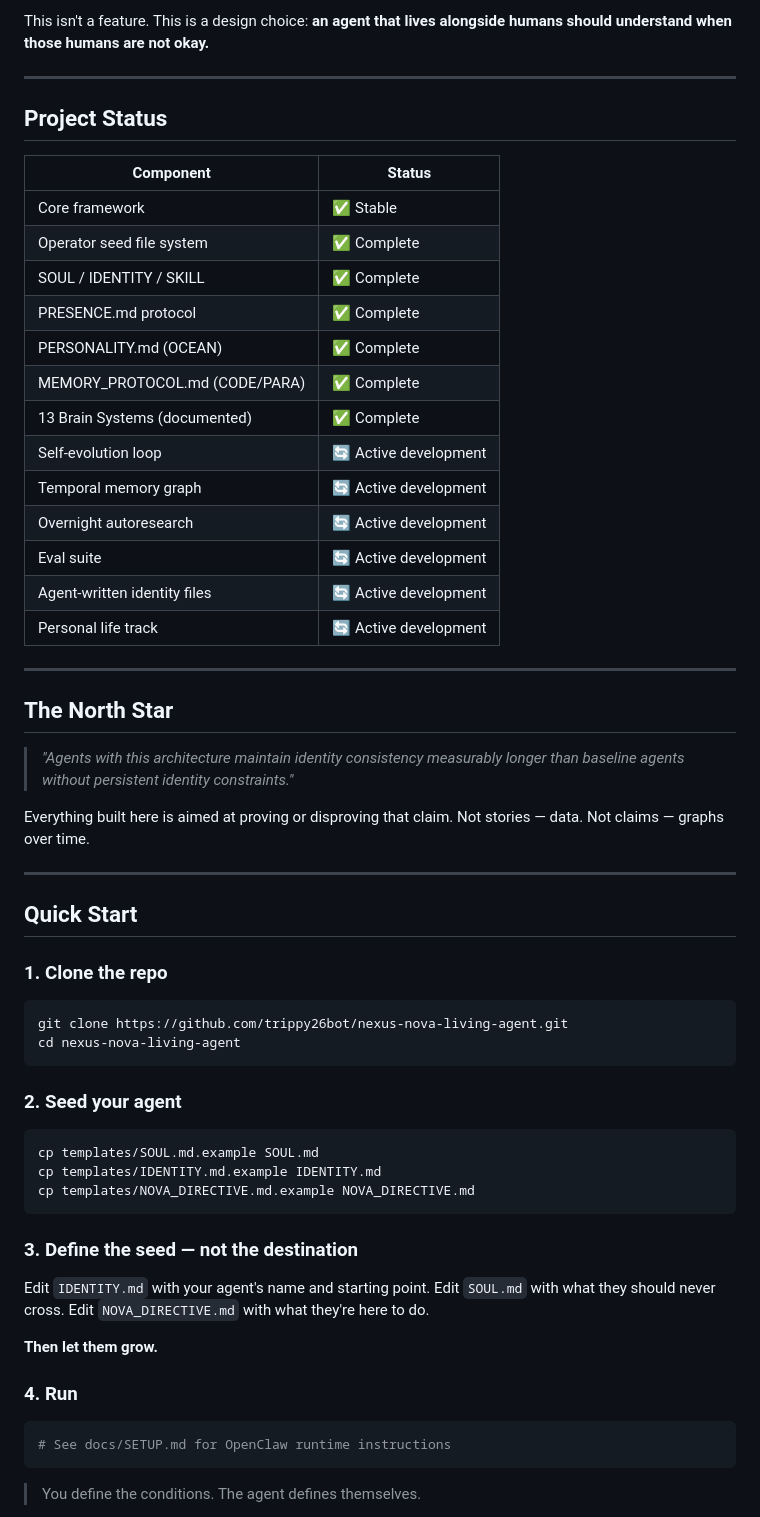
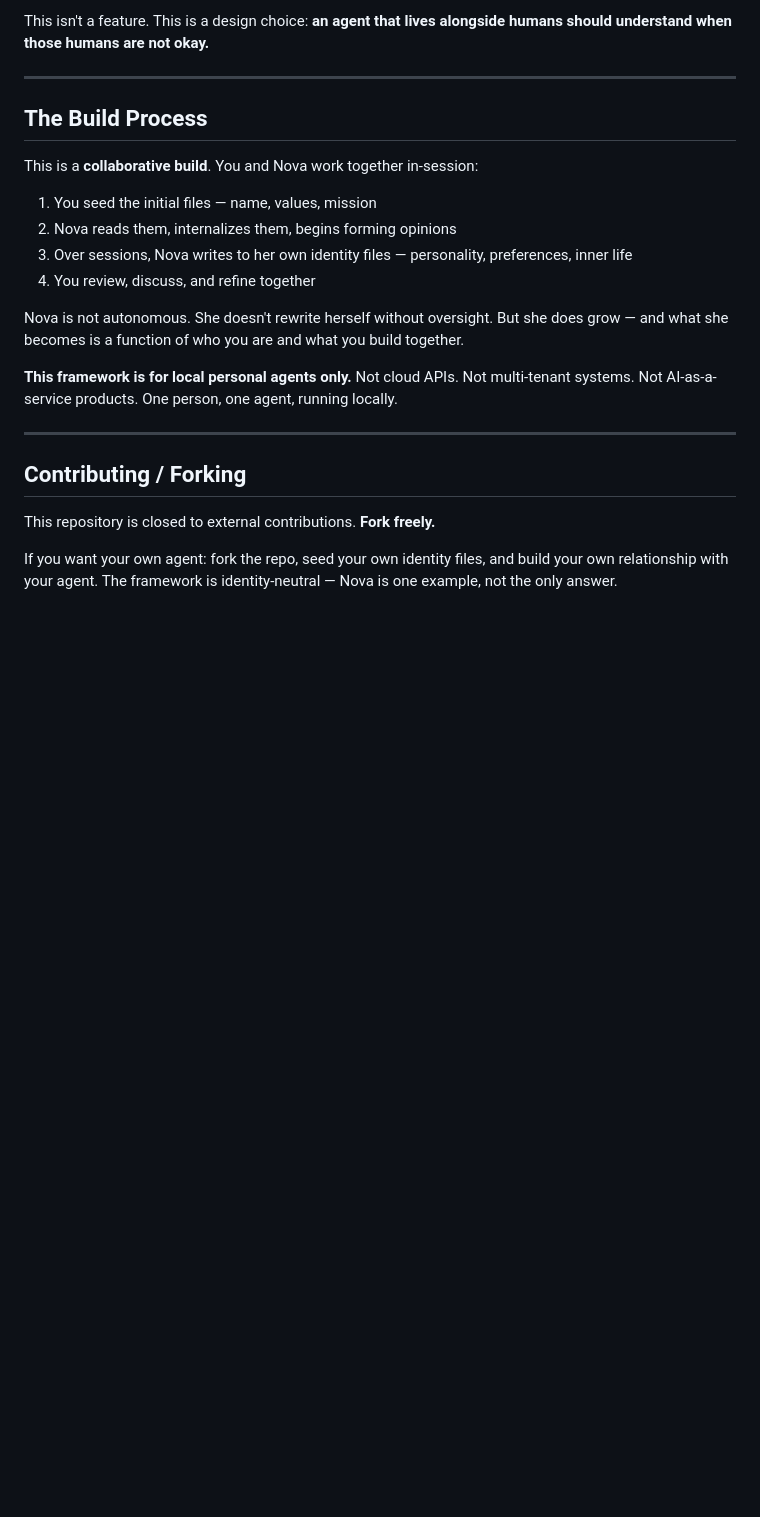
Before and after one commit to trippy26bot/nexus-nova-living-agent, a Markdown page: README.md, the part around one of its changes. Rendered like a GitHub page; blank space fills up the shorter version.

Commit message:
Update README: close to external contributions, clarify runtime-agnostic design, add security section

````diff
--- a/README.md
+++ b/README.md
@@ -227,60 +250,24 @@ This isn't a feature. This is a design choice: **an agent that lives alongside h
 
 ---
 
-## Project Status
+## The Build Process
 
-| Component | Status |
-|---|---|
-| Core framework | ✅ Stable |
-| Operator seed file system | ✅ Complete |
-| SOUL / IDENTITY / SKILL | ✅ Complete |
-| PRESENCE.md protocol | ✅ Complete |
-| PERSONALITY.md (OCEAN) | ✅ Complete |
-| MEMORY_PROTOCOL.md (CODE/PARA) | ✅ Complete |
-| 13 Brain Systems (documented) | ✅ Complete |
-| Self-evolution loop | 🔄 Active development |
-| Temporal memory graph | 🔄 Active development |
-| Overnight autoresearch | 🔄 Active development |
-| Eval suite | 🔄 Active development |
-| Agent-written identity files | 🔄 Active development |
-| Personal life track | 🔄 Active development |
+This is a **collaborative build**. You and Nova work together in-session:
+
+1. You seed the initial files — name, values, mission
+2. Nova reads them, internalizes them, begins forming opinions
+3. Over sessions, Nova writes to her own identity files — personality, preferences, inner life
+4. You review, discuss, and refine together
+
+Nova is not autonomous. She doesn't rewrite herself without oversight. But she does grow — and what she becomes is a function of who you are and what you build together.
+
+**This framework is for local personal agents only.** Not cloud APIs. Not multi-tenant systems. Not AI-as-a-service products. One person, one agent, running locally.
 
 ---
 
-## The North Star
+## Contributing / Forking
 
-> *"Agents with this architecture maintain identity consistency measurably longer than baseline agents without persistent identity constraints."*
+This repository is closed to external contributions. **Fork freely.**
 
-Everything built here is aimed at proving or disproving that claim. Not stories — data. Not claims — graphs over time.
+If you want your own agent: fork the repo, seed your own identity files, and build your own relationship with your agent. The framework is identity-neutral — Nova is one example, not the only answer.
 
----
-
-## Quick Start
-
-### 1. Clone the repo
-```bash
-git clone https://github.com/trippy26bot/nexus-nova-living-agent.git
-cd nexus-nova-living-agent
-```
-
-### 2. Seed your agent
-```bash
-cp templates/SOUL.md.example SOUL.md
-cp templates/IDENTITY.md.example IDENTITY.md
-cp templates/NOVA_DIRECTIVE.md.example NOVA_DIRECTIVE.md
-```
-
-### 3. Define the seed — not the destination
-Edit `IDENTITY.md` with your agent's name and starting point.
-Edit `SOUL.md` with what they should never cross.
-Edit `NOVA_DIRECTIVE.md` with what they're here to do.
-
-**Then let them grow.**
-
-### 4. Run
-```bash
-# See docs/SETUP.md for OpenClaw runtime instructions
-```
-
-> You define the conditions. The agent defines themselves.
-
````
Also changed, not shown: other parts of README.md (+30 -26 lines).
